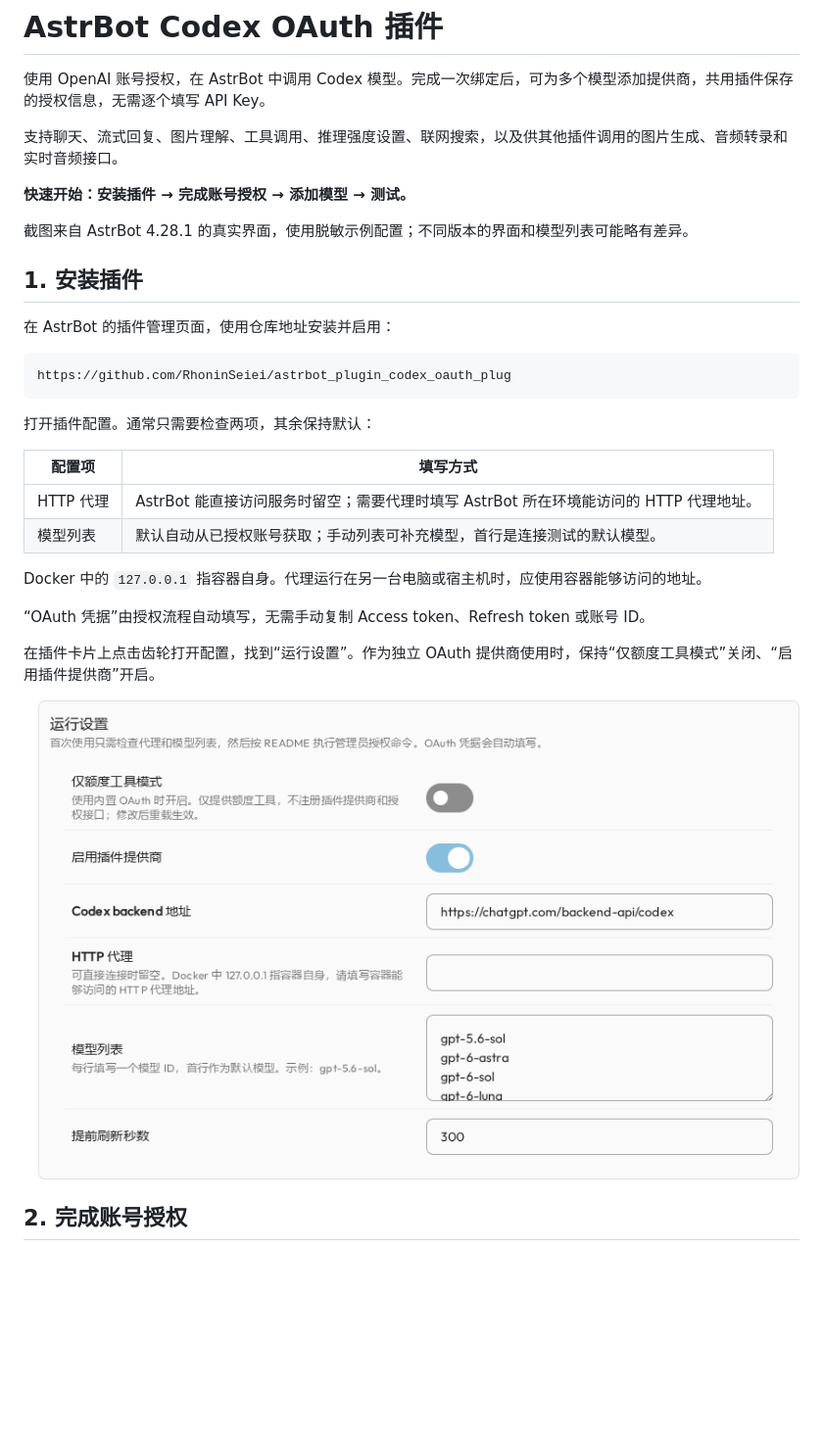
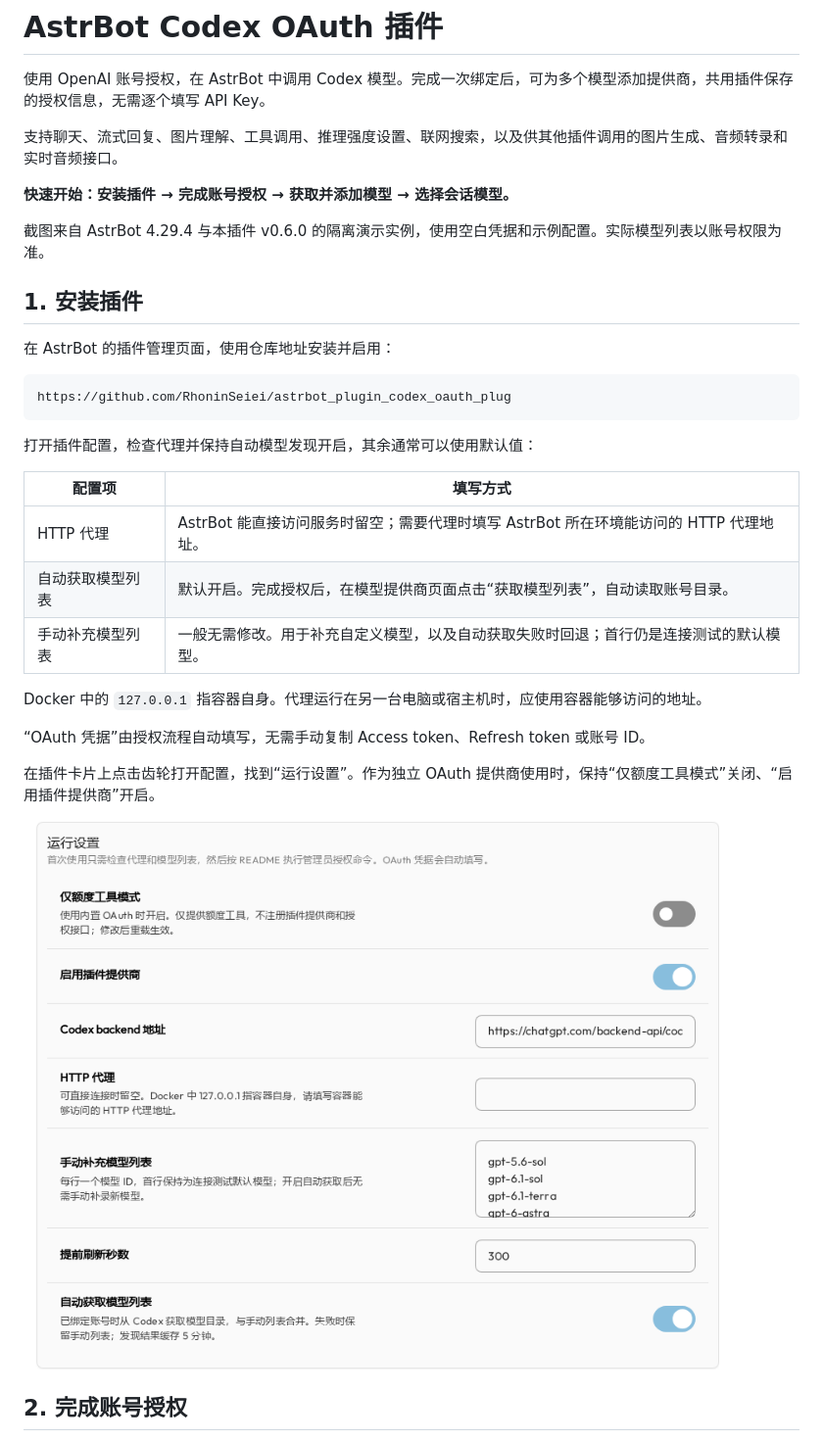
Before and after one commit to RhoninSeiei/astrbot_plugin_codex_oauth_plug, a Markdown page: README.md, the part around one of its changes. Shown at 98% size. GitHub-like rendering; pictures changed too: docs/assets/screenshots/runtime-settings.png; blank space fills up the shorter version.

````diff
--- a/README.md
+++ b/README.md
@@ -4,9 +4,9 @@
 
 支持聊天、流式回复、图片理解、工具调用、推理强度设置、联网搜索，以及供其他插件调用的图片生成、音频转录和实时音频接口。
 
-**快速开始：安装插件 → 完成账号授权 → 添加模型 → 测试。**
+**快速开始：安装插件 → 完成账号授权 → 获取并添加模型 → 选择会话模型。**
 
-截图来自 AstrBot 4.28.1 的真实界面，使用脱敏示例配置；不同版本的界面和模型列表可能略有差异。
+截图来自 AstrBot 4.29.4 与本插件 v0.6.0 的隔离演示实例，使用空白凭据和示例配置。实际模型列表以账号权限为准。
 
 ## 1. 安装插件
 
@@ -16,12 +16,13 @@
 https://github.com/RhoninSeiei/astrbot_plugin_codex_oauth_plug
 ```
 
-打开插件配置。通常只需要检查两项，其余保持默认：
+打开插件配置，检查代理并保持自动模型发现开启，其余通常可以使用默认值：
 
 | 配置项 | 填写方式 |
 | --- | --- |
 | HTTP 代理 | AstrBot 能直接访问服务时留空；需要代理时填写 AstrBot 所在环境能访问的 HTTP 代理地址。 |
-| 模型列表 | 默认自动从已授权账号获取；手动列表可补充模型，首行是连接测试的默认模型。 |
+| 自动获取模型列表 | 默认开启。完成授权后，在模型提供商页面点击“获取模型列表”，自动读取账号目录。 |
+| 手动补充模型列表 | 一般无需修改。用于补充自定义模型，以及自动获取失败时回退；首行仍是连接测试的默认模型。 |
 
 Docker 中的 `127.0.0.1` 指容器自身。代理运行在另一台电脑或宿主机时，应使用容器能够访问的地址。
 
````
Also changed, not shown: other parts of README.md (+20 -4 lines), docs/assets/screenshots/provider-model-save.png (added), docs/assets/screenshots/provider-models.png, docs/assets/screenshots/provider-template.png, docs/assets/screenshots/usage-settings.png, 1 other file.
